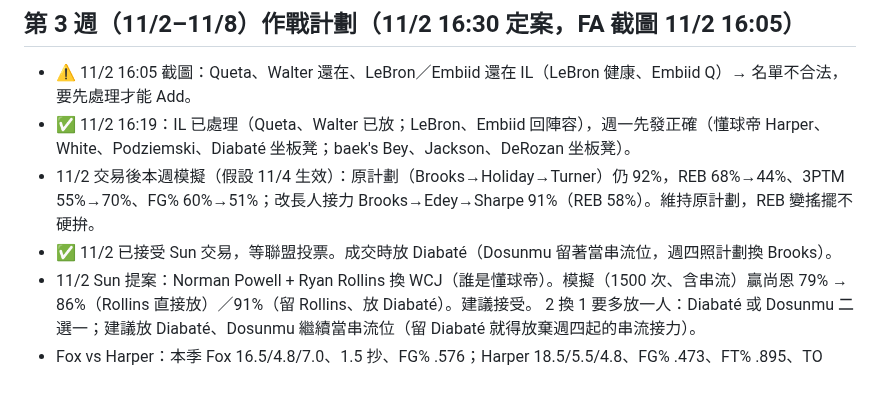
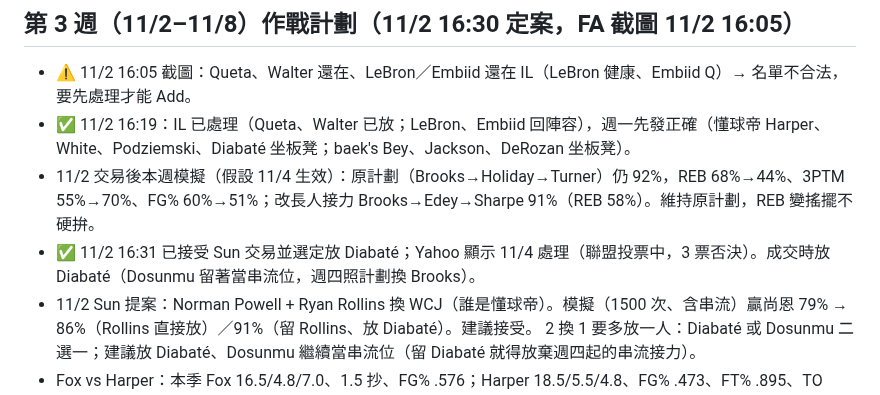
Before and after one commit to jengjih/fantasy-advisor, a Markdown page: data/advisor_notes.md, the part around the change. GitHub-like rendering.

Commit message:
顧問筆記：Sun 交易 11/4 處理
Co-Authored-By: Claude Opus 5.5 <noreply@anthropic.com>
Claude-Session: https://claude.ai/code/session_01GgosuGws5GKKiAvSZDsZE4

```diff
--- a/data/advisor_notes.md
+++ b/data/advisor_notes.md
@@ -56,7 +56,7 @@
 - ⚠️ 11/2 16:05 截圖：Queta、Walter 還在、LeBron／Embiid 還在 IL（LeBron 健康、Embiid Q）→ 名單不合法，要先處理才能 Add。
 - ✅ 11/2 16:19：IL 已處理（Queta、Walter 已放；LeBron、Embiid 回陣容），週一先發正確（懂球帝 Harper、White、Podziemski、Diabaté 坐板凳；baek's Bey、Jackson、DeRozan 坐板凳）。
 - 11/2 交易後本週模擬（假設 11/4 生效）：原計劃（Brooks→Holiday→Turner）仍 92%，REB 68%→44%、3PTM 55%→70%、FG% 60%→51%；改長人接力 Brooks→Edey→Sharpe 91%（REB 58%）。維持原計劃，REB 變搖擺不硬拚。
-- ✅ 11/2 已接受 Sun 交易，等聯盟投票。成交時放 Diabaté（Dosunmu 留著當串流位，週四照計劃換 Brooks）。
+- ✅ 11/2 16:31 已接受 Sun 交易並選定放 Diabaté；Yahoo 顯示 11/4 處理（聯盟投票中，3 票否決）。成交時放 Diabaté（Dosunmu 留著當串流位，週四照計劃換 Brooks）。
 - 11/2 Sun 提案：Norman Powell + Ryan Rollins 換 WCJ（誰是懂球帝）。模擬（1500 次、含串流）贏尚恩 79% → 86%（Rollins 直接放）／91%（留 Rollins、放 Diabaté）。建議接受。
   2 換 1 要多放一人：Diabaté 或 Dosunmu 二選一；建議放 Diabaté、Dosunmu 繼續當串流位（留 Diabaté 就得放棄週四起的串流接力）。
 - Fox vs Harper：本季 Fox 16.5/4.8/7.0、1.5 抄、FG% .576；Harper 18.5/5.5/4.8、FG% .473、FT% .895、TO 少；長期模型 Fox 排 65、Harper 158。本週搖擺 FG% → Fox 先發。
```
